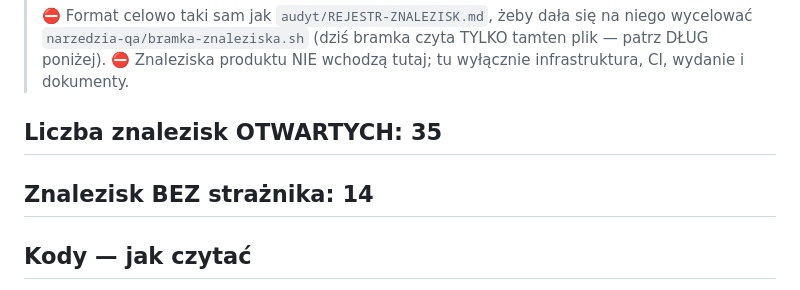
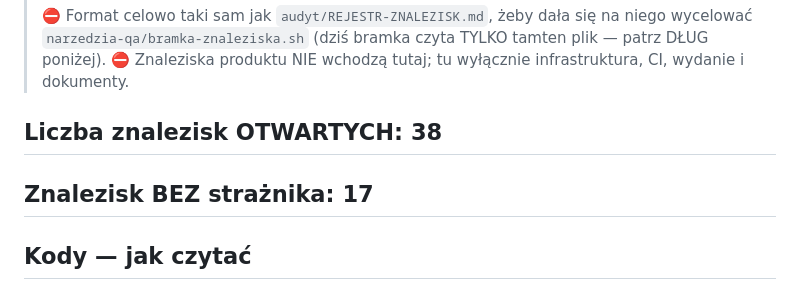
Before and after one commit to sklep-agentow/sklep-agentow, a Markdown page: audyt/REJESTR-ZNALEZISK-INFRA.md, the part around one of its changes. Rendered like a GitHub page.

Commit message:
audyt(rejestr): I-25 martwy WP-Cron (12 z 15 zaleglych), I-26 upload 2M vs paczka 4,5 MB, I-27 ulotny dowod pocztowy

```diff
--- a/audyt/REJESTR-ZNALEZISK-INFRA.md
+++ b/audyt/REJESTR-ZNALEZISK-INFRA.md
@@ -26,7 +26,7 @@
 > `narzedzia-qa/bramka-znaleziska.sh` (dziś bramka czyta TYLKO tamten plik — patrz DŁUG poniżej).
 > ⛔ Znaleziska produktu NIE wchodzą tutaj; tu wyłącznie infrastruktura, CI, wydanie i dokumenty.
 
-## Liczba znalezisk OTWARTYCH: 35
+## Liczba znalezisk OTWARTYCH: 38
 <!-- ⛔ LICZ KOMENDĄ, NIGDY Z GŁOWY — patrz I-23. Stan 1.09 rano, piąta runda:
      62 wiersze tabeli, 61 unikalnych kodów (B-12 dwa razy: w starej tabeli i jako odwrócone),
      29 otwartych, 28 zamkniętych, 1 zamknięte warunkowo, 2 w naprawie, 1 wycofane, 1 zaparkowane.
@@ -41,7 +41,7 @@
      a to jest dokładnie I-23 — zostawiam do uzgodnienia, nie rozstrzygam sam. -->
 
 
-## Znalezisk BEZ strażnika: 14
+## Znalezisk BEZ strażnika: 17
 <!-- Wszystkie 20 są dziś bez strażnika: to znaleziska w NARZĘDZIACH i CI, a nasze bramki
      pilnują produktu, nie samych siebie. Każda naprawa ma dopisać próbę kontrolną
      i obniżyć tę liczbę ŚWIADOMIE, jednym ruchem z naprawą. -->
```
Also changed, not shown: other parts of audyt/REJESTR-ZNALEZISK-INFRA.md (+3 -0 lines).
